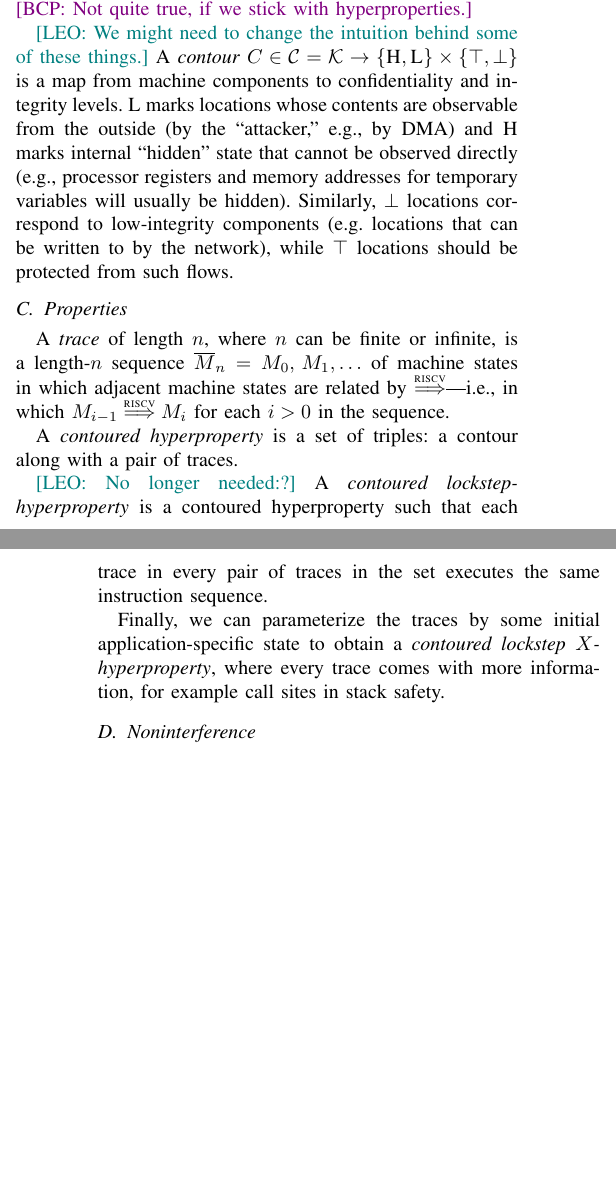
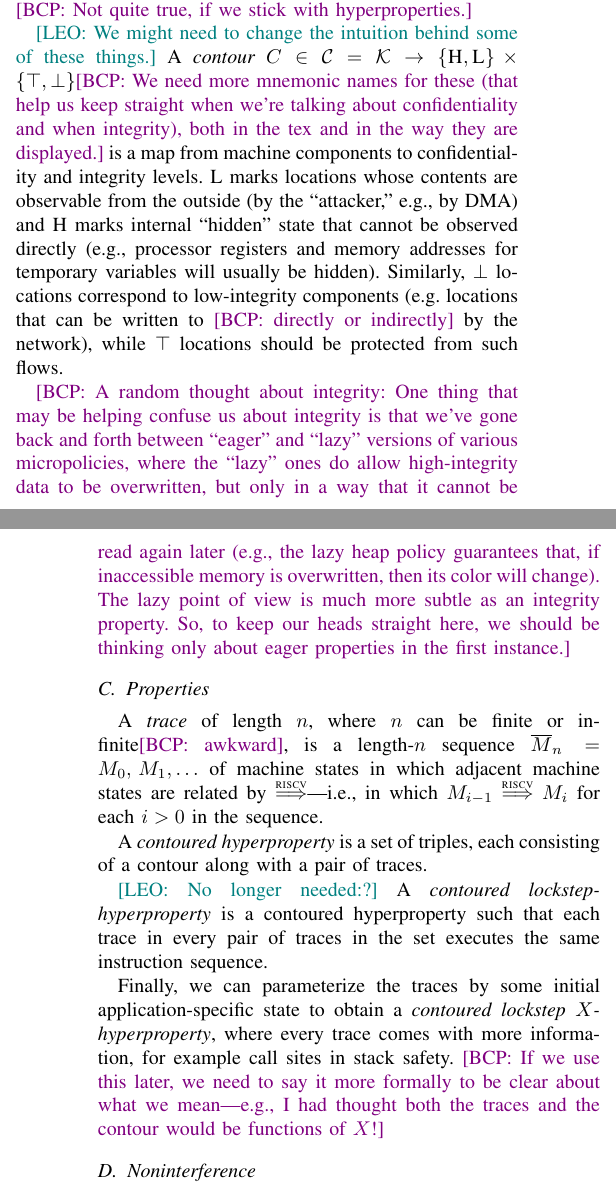
Before and after one commit to bcpierce00/interfering, a LaTeX paper (main.tex): two parts of the columns of pages 1 and 2 of 7, joined at a grey line, cut so that both start at the same text, the shorter picture padded with empty space. Compiled offline with pdfLaTeX; a missing font is replaced by an installed copy or a similar font; a LaTeX package or settings file that is missing is left out.

Commit message:
Comments

```diff
--- a/main.tex
+++ b/main.tex
@@ -169,16 +169,28 @@ security goal, e.g. noninterference. \iftext\bcp{Not quite true, if we stick
 
 \leo{We might need to change the intuition behind some of these things.}
 A {\em contour} $\contour \in \CONTOURS = \COMPONENTS \rightarrow
-\{\HIGH,\LOW\} \times \{\HI, \LO\}$ is a map from machine components
+\{\HIGH,\LOW\} \times \{\HI, \LO\}$\bcp{We need more mnemonic names for
+  these (that help us keep straight when we're talking about confidentiality
+  and when integrity), both in the tex and in the way they are displayed.}
+is a map from machine components
 to confidentiality and integrity levels. $\LOW$ marks locations whose
 contents are observable from the outside (by the ``attacker,'' e.g.,
 by DMA) and $\HIGH$ marks internal ``hidden'' state that cannot be
 observed directly (e.g., processor registers and memory addresses for
 temporary variables will usually be hidden). Similarly, $\LO$
 locations correspond to low-integrity components (e.g. locations that
-can be written to by the network), while $\HI$ locations should be
+can be written to \bcp{directly or indirectly} by the network), while $\HI$ locations should be
 protected from such flows.
 
+\bcp{A random thought about integrity: One thing that may be helping confuse
+  us about integrity is that we've gone back and forth between ``eager'' and
+  ``lazy'' versions of various micropolicies, where the ``lazy'' ones do
+  allow high-integrity data to be overwritten, but only in a way that it
+  cannot be read again later (e.g., the lazy heap policy guarantees that, if
+  inaccessible memory is overwritten, then its color will change).  The lazy
+point of view is much more subtle as an integrity property.  So, to keep our
+heads straight here, we should be thinking only about eager properties in
+the first instance.}
 
 %
 %\subsection{Observations}
@@ -275,24 +287,26 @@ protected from such flows.
 %   $(\MACHS \times X) \rightharpoonup X$.
 % \end{enumerate*}
 
-A {\em trace} of length $n$, where $n$ can be finite or infinite, is a
+A {\em trace} of length $n$, where $n$ can be finite or infinite\bcp{awkward}, is a
 length-$n$ sequence $\seq{\mach}_n = \mach_0,\, \mach_1,\ldots$ of
 machine states in which adjacent machine states are related by
 $\stepstounderfull$---i.e., in which $\mach_{i-1} \stepstounderfull
 \mach_i$ for each $i > 0$ in the sequence.
 
-A {\em contoured hyperproperty} is a set of triples: a contour along
-with a pair of traces.
+A {\em contoured hyperproperty} is a set of triples, each consisting of a
+contour along with a pair of traces.
 
 \leo{No longer needed:?}
 A {\em contoured lockstep-hyperproperty} is a contoured hyperproperty
 such that each trace in every pair of traces in the set executes the
 same instruction sequence.
 
-Finally, we can parameterize the traces by some initial
-application-specific state to obtain a {\em contoured lockstep
-  $X$-hyperproperty}, where every trace comes with more information,
-for example call sites in stack safety.
+Finally, we can parameterize the traces by some initial application-specific
+state to obtain a {\em contoured lockstep $X$-hyperproperty}, where every
+trace comes with more information, for example call sites in stack safety.
+\bcp{If we use this later, we need to say it more formally to be clear about
+  what we mean---e.g., I had thought both the traces and the contour would
+  be functions of $X$!}
 
 \subsection{Noninterference}
 
```
Also changed, not shown: main.tex (50 more changed lines).
